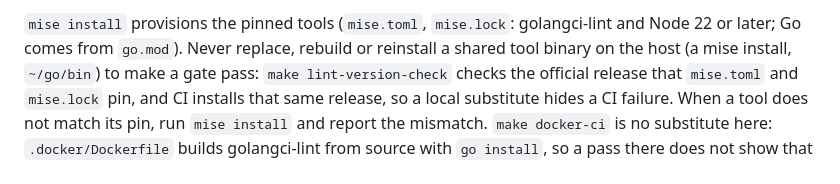
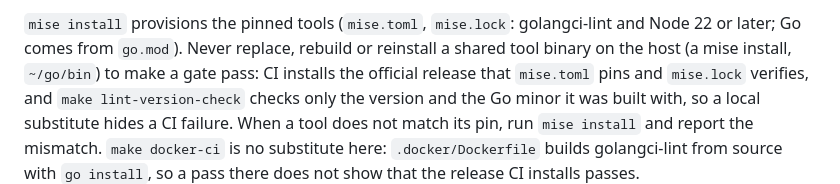
Before and after one commit to frostyard/pilothouse, a Markdown page: AGENTS.md, the part around the change. Rendered like a GitHub page.

Commit message:
docs(agents): state what lint-version-check checks

```diff
--- a/AGENTS.md
+++ b/AGENTS.md
@@ -259,9 +259,10 @@ personal data, speculation, or transient worktree state.
 `mise install` provisions the pinned tools (`mise.toml`, `mise.lock`:
 golangci-lint and Node 22 or later; Go comes from `go.mod`).
 Never replace, rebuild or reinstall a shared tool binary on the host (a mise
-install, `~/go/bin`) to make a gate pass: `make lint-version-check` checks the
-official release that `mise.toml` and `mise.lock` pin, and CI installs that
-same release, so a local substitute hides a CI failure. When a tool does not
+install, `~/go/bin`) to make a gate pass: CI installs the official release
+that `mise.toml` pins and `mise.lock` verifies, and `make lint-version-check`
+checks only the version and the Go minor it was built with, so a local
+substitute hides a CI failure. When a tool does not
 match its pin, run `mise install` and report the mismatch. `make docker-ci`
 is no substitute here: `.docker/Dockerfile` builds golangci-lint from source
 with `go install`, so a pass there does not show that the release CI installs
```
